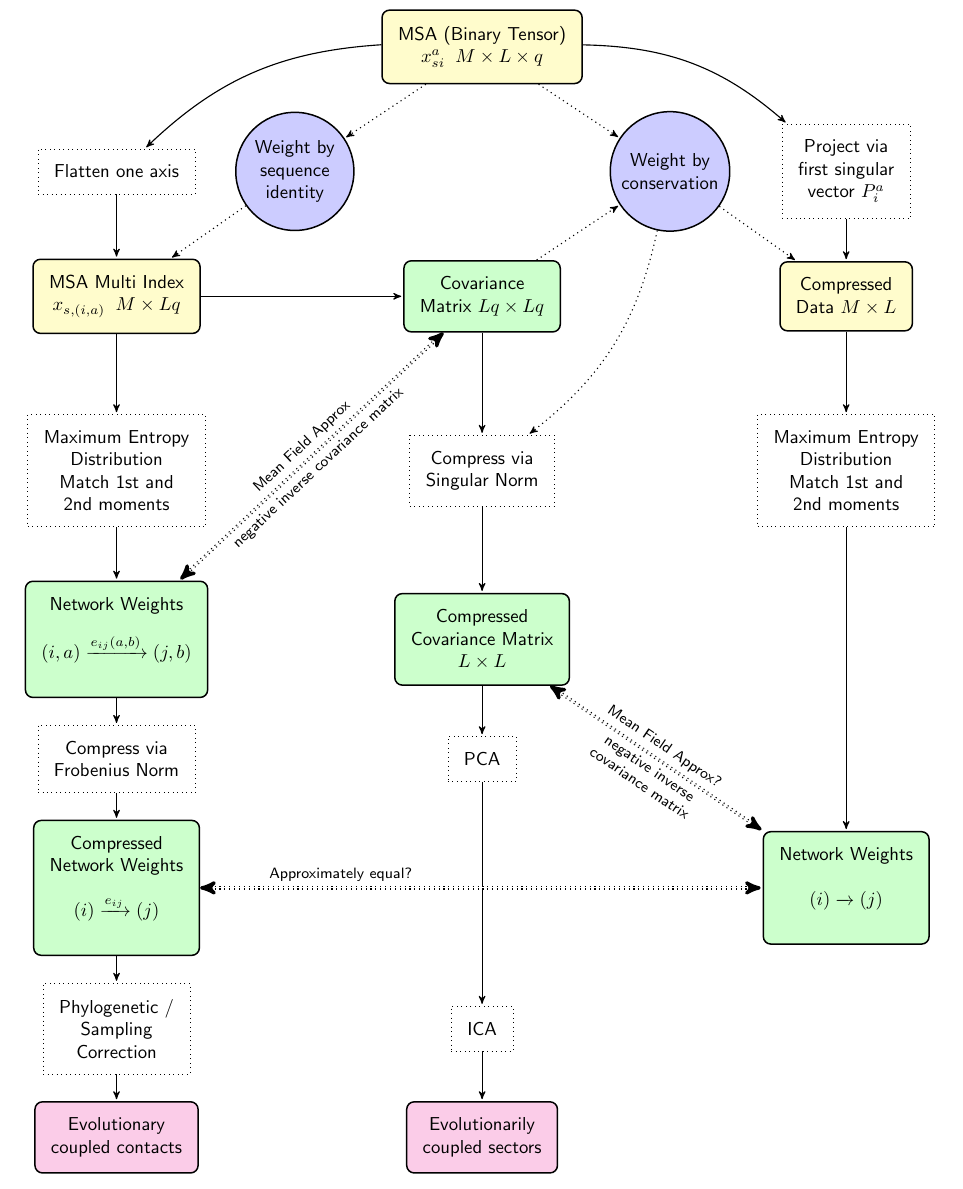
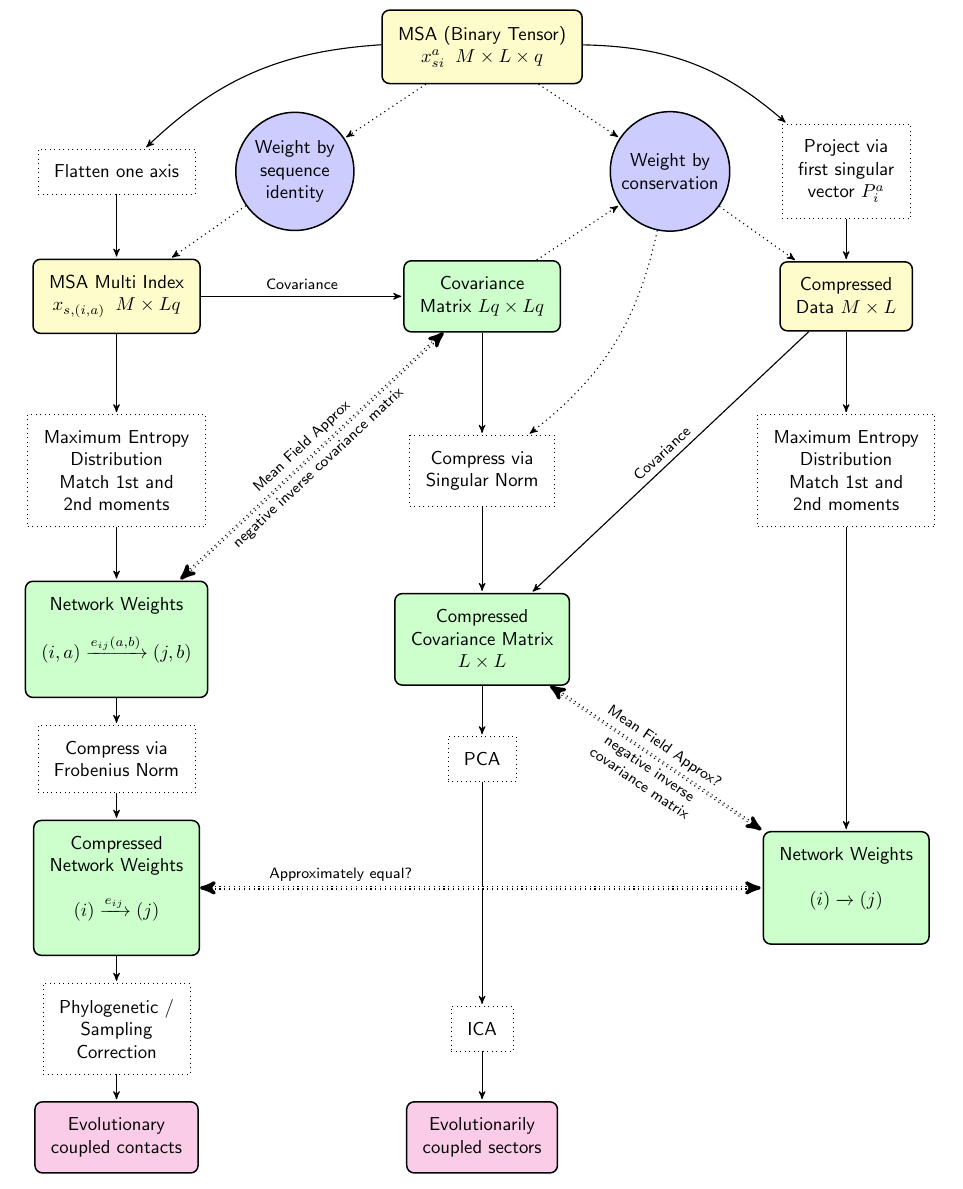
Before and after one commit to sameerd/Romerolab, a LaTeX document (projects/PCA_to_DCA/notes/DCA_sectors.tex): part of the page, cut so that both start at the same text. Compiled offline with pdfLaTeX.

Commit message:
Adding covariance connections

```diff
--- a/projects/PCA_to_DCA/notes/DCA_sectors.tex
+++ b/projects/PCA_to_DCA/notes/DCA_sectors.tex
@@ -135,7 +135,12 @@
   \draw[todots] (MSA)               --  (weightseqid);
   \draw[todots] (MSA)               --  (weightcons);
   \draw[todots] (weightseqid)       --  (FlattenMSA);
-  \draw[to]     (FlattenMSA)        --  (CovMat);
+  \draw[to]     (FlattenMSA) to
+                    node[midway,above]{Covariance}
+                (CovMat);
+  \draw[to]     (DataProj) to
+                    node[midway,above,sloped]{Covariance}
+                (CompressCovmat);
   \draw[todots] (CovMat)            --  (weightcons);
   \draw[todots] (weightcons)        --  (DataProj);
   \draw[to]     (FlattenMSA)        --  (MaxEntBig);
```
Also changed, not shown: projects/PCA_to_DCA/notes/DCA_sectors.pdf.
